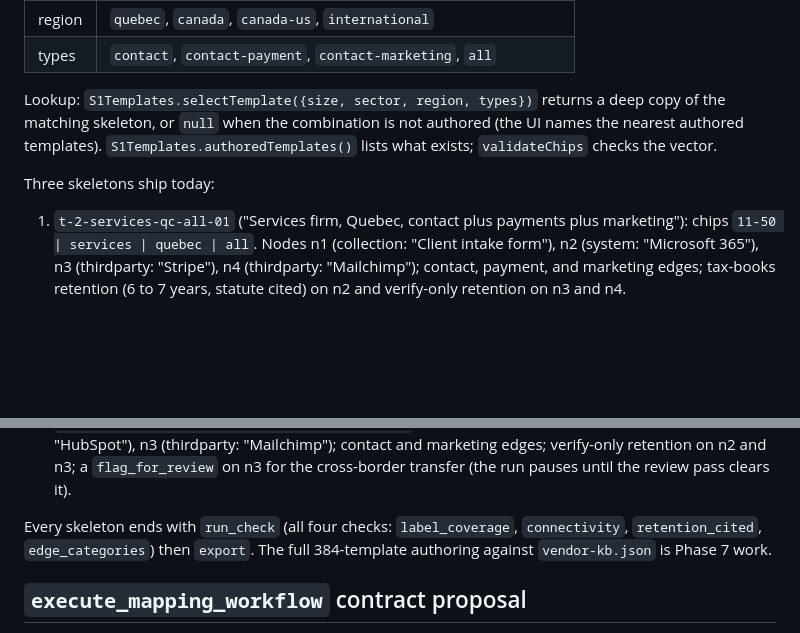
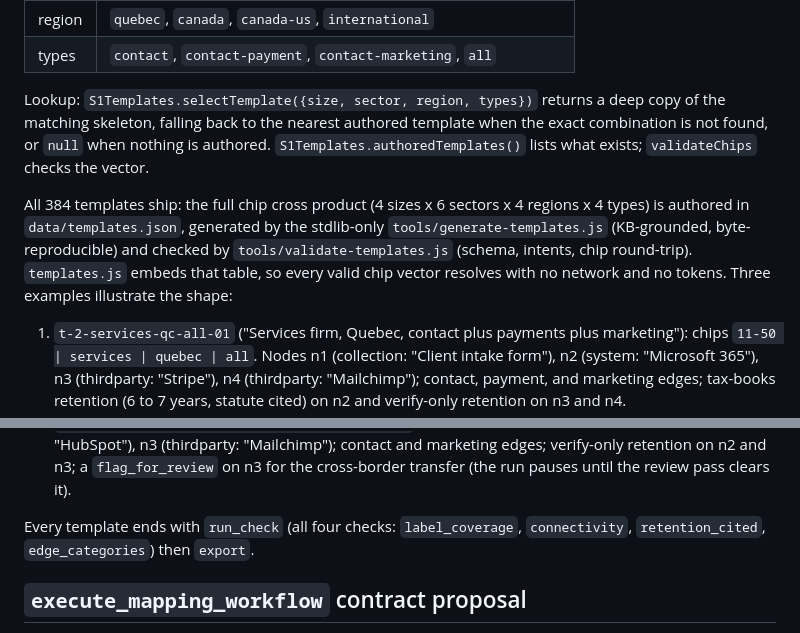
Before and after one commit to movahedi-ca/AI-data-map, a Markdown page: web/executor/EXECUTOR-API.md, 2 parts joined by grey strips. Rendered like a GitHub page; blank space fills up the shorter version.

Commit message:
Phase 7: EXECUTOR-API.md documents 384 shipped templates (was 3 skeletons)

```diff
--- a/web/executor/EXECUTOR-API.md
+++ b/web/executor/EXECUTOR-API.md
@@ -121,12 +121,17 @@ Chips and option lists (contract 7.1):
 | types   | `contact`, `contact-payment`, `contact-marketing`, `all` |
 
 Lookup: `S1Templates.selectTemplate({size, sector, region, types})`
-returns a deep copy of the matching skeleton, or `null` when the
-combination is not authored (the UI names the nearest authored templates).
-`S1Templates.authoredTemplates()` lists what exists; `validateChips`
-checks the vector.
+returns a deep copy of the matching skeleton, falling back to the nearest
+authored template when the exact combination is not found, or `null` when
+nothing is authored. `S1Templates.authoredTemplates()` lists what exists;
+`validateChips` checks the vector.
 
-Three skeletons ship today:
+All 384 templates ship: the full chip cross product (4 sizes x 6 sectors x
+4 regions x 4 types) is authored in `data/templates.json`, generated by the
+stdlib-only `tools/generate-templates.js` (KB-grounded, byte-reproducible)
+and checked by `tools/validate-templates.js` (schema, intents, chip
+round-trip). `templates.js` embeds that table, so every valid chip vector
+resolves with no network and no tokens. Three examples illustrate the shape:
 
 1. `t-2-services-qc-all-01` ("Services firm, Quebec, contact plus payments
    plus marketing"): chips `11-50 | services | quebec | all`. Nodes n1
@@ -146,9 +151,8 @@ Three skeletons ship today:
    verify-only retention on n2 and n3; a `flag_for_review` on n3 for the
    cross-border transfer (the run pauses until the review pass clears it).
 
-Every skeleton ends with `run_check` (all four checks: `label_coverage`,
-`connectivity`, `retention_cited`, `edge_categories`) then `export`. The
-full 384-template authoring against `vendor-kb.json` is Phase 7 work.
+Every template ends with `run_check` (all four checks: `label_coverage`,
+`connectivity`, `retention_cited`, `edge_categories`) then `export`.
 
 ## `execute_mapping_workflow` contract proposal
 
```
